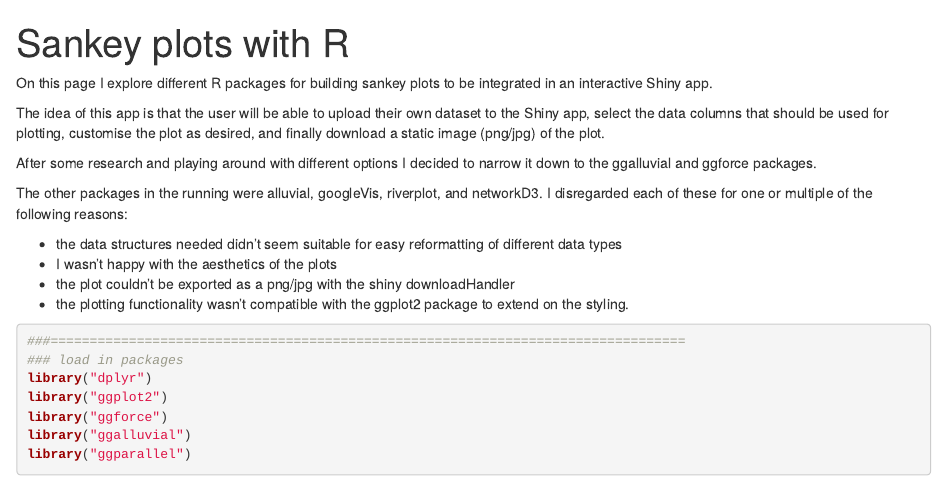
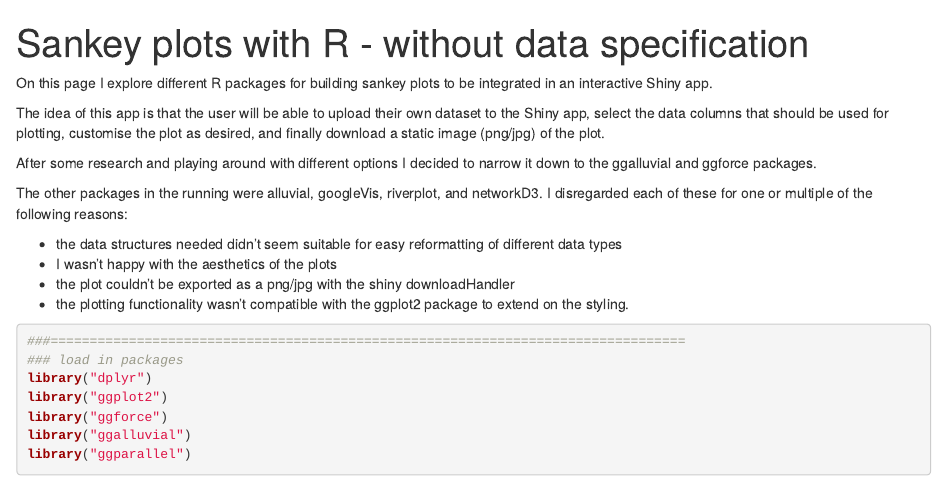
Before and after one commit to lenafm/Sankey-plots-with-R, an R Markdown document (sankeyplot_comparison_gg.Rmd): the page in a window 1100 px wide, from its top. Rendered offline with R 4.5, knitr and Pandoc, with nearby package versions; some code elsewhere in the file could not run offline.

Commit message:
change name of old file

```diff
--- a/sankeyplot_comparison_gg.Rmd
+++ b/sankeyplot_comparison_gg.Rmd
@@ -1,5 +1,5 @@
 ---
-title: "Sankey plots with R"
+title: "Sankey plots with R - without data specification"
 knit: (function(input_file, encoding) {
   out_dir <- 'docs';
   rmarkdown::render(input_file,
```
